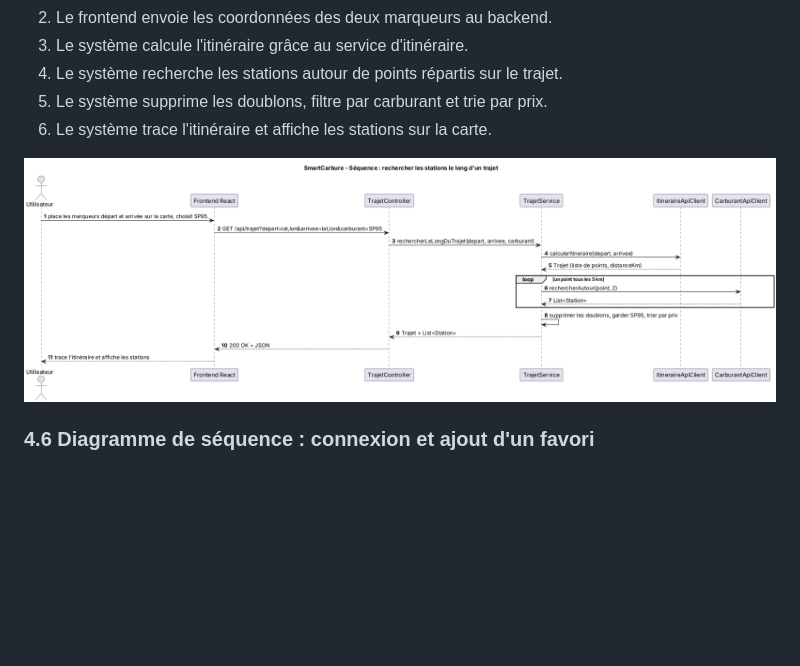
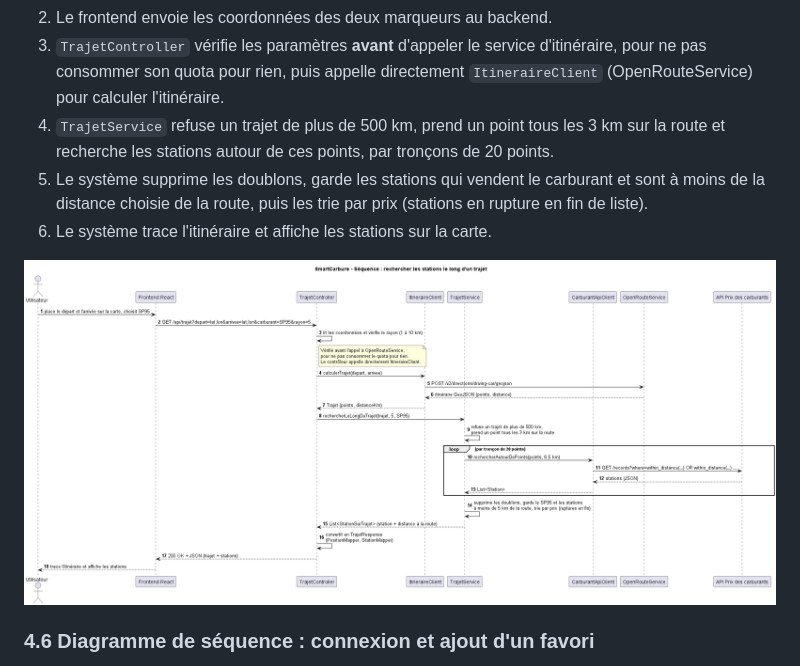
Before and after one commit to AdiyoFouad/SmartCarbure, a Markdown page: DESIGN.md, the part around one of its changes. Rendered like a GitHub page; pictures changed too: docs/diagrammes/sequence_trajet.png; blank space fills up the shorter version.

```diff
--- a/DESIGN.md
+++ b/DESIGN.md
@@ -222,7 +228,7 @@ java -jar plantuml.jar -charset UTF-8 -tpng docs/diagrammes/classes.puml
 2. Le frontend envoie les coordonnées des deux marqueurs au backend.
-3. Le système calcule l'itinéraire grâce au service d'itinéraire.
-4. Le système recherche les stations autour de points répartis sur le trajet.
-5. Le système supprime les doublons, filtre par carburant et trie par prix.
+3. `TrajetController` vérifie les paramètres **avant** d'appeler le service d'itinéraire, pour ne pas consommer son quota pour rien, puis appelle directement `ItineraireClient` (OpenRouteService) pour calculer l'itinéraire.
+4. `TrajetService` refuse un trajet de plus de 500 km, prend un point tous les 3 km sur la route et recherche les stations autour de ces points, par tronçons de 20 points.
+5. Le système supprime les doublons, garde les stations qui vendent le carburant et sont à moins de la distance choisie de la route, puis les trie par prix (stations en rupture en fin de liste).
 6. Le système trace l'itinéraire et affiche les stations sur la carte.
 
 ![Séquence du trajet](docs/diagrammes/sequence_trajet.png)
```
Also changed, not shown: other parts of DESIGN.md (+11 -5 lines), docs/diagrammes/sequence_erreurs.png, docs/diagrammes/sequence_recherche.png, 3 other files.
